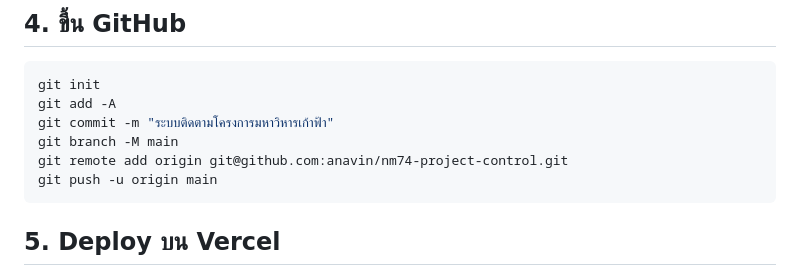
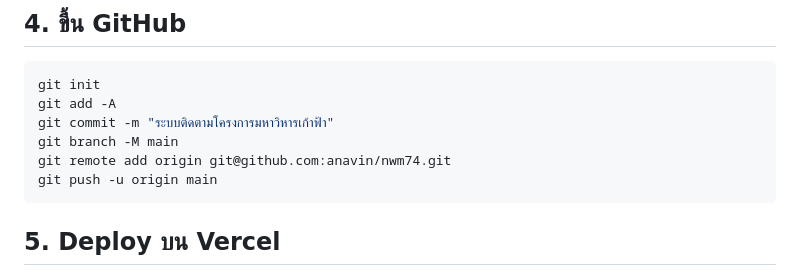
Before and after one commit to anavin/nwm74, a Markdown page: README.md, the part around the change. Drawn GitHub-style.

Commit message:
แก้ URL repo ใน README ให้ตรงกับ anavin/nwm74

````diff
--- a/README.md
+++ b/README.md
@@ -50,7 +50,7 @@ git init
 git add -A
 git commit -m "ระบบติดตามโครงการมหาวิหารเก้าฟ้า"
 git branch -M main
-git remote add origin git@github.com:anavin/nm74-project-control.git
+git remote add origin git@github.com:anavin/nwm74.git
 git push -u origin main
 ```
 
````
